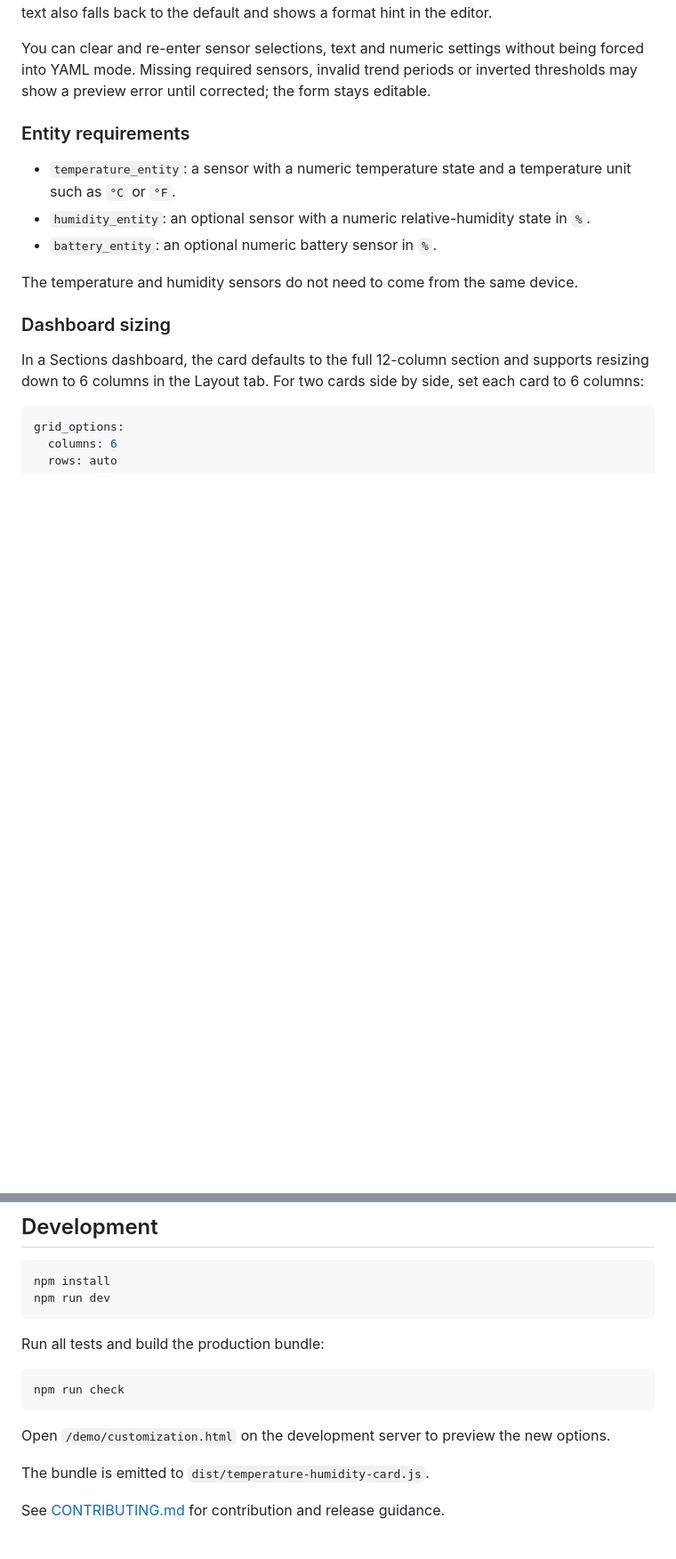
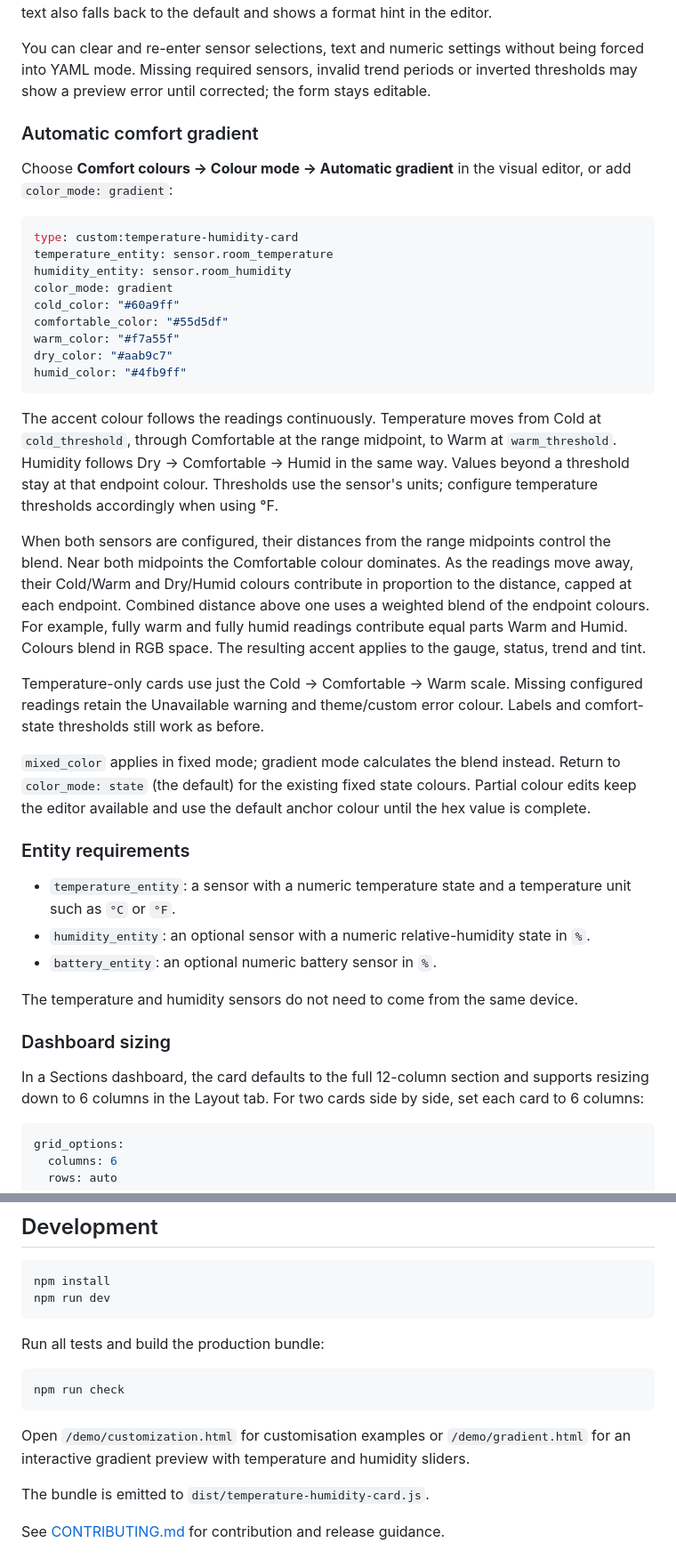
Before and after one commit to halfbuilthq/temperature-humidity-card, a Markdown page: README.md, 2 parts joined by grey strips. Shown at 89% size. GitHub-like rendering; blank space fills up the shorter version.

````diff
--- a/README.md
+++ b/README.md
@@ -107,6 +108,46 @@ being forced into YAML mode. Missing required sensors, invalid trend periods or
 inverted thresholds may show a preview error until corrected; the form stays
 editable.
 
+### Automatic comfort gradient
+
+Choose **Comfort colours → Colour mode → Automatic gradient** in the visual
+editor, or add `color_mode: gradient`:
+
+```yaml
+type: custom:temperature-humidity-card
+temperature_entity: sensor.room_temperature
+humidity_entity: sensor.room_humidity
+color_mode: gradient
+cold_color: "#60a9ff"
+comfortable_color: "#55d5df"
+warm_color: "#f7a55f"
+dry_color: "#aab9c7"
+humid_color: "#4fb9ff"
+```
+
+The accent colour follows the readings continuously. Temperature moves from
+Cold at `cold_threshold`, through Comfortable at the range midpoint, to Warm
+at `warm_threshold`. Humidity follows Dry → Comfortable → Humid in the same way.
+Values beyond a threshold stay at that endpoint colour. Thresholds use the
+sensor's units; configure temperature thresholds accordingly when using °F.
+
+When both sensors are configured, their distances from the range midpoints
+control the blend. Near both midpoints the Comfortable colour dominates. As
+the readings move away, their Cold/Warm and Dry/Humid colours contribute in
+proportion to the distance, capped at each endpoint. Combined distance above
+one uses a weighted blend of the endpoint colours. For example, fully warm and
+fully humid readings contribute equal parts Warm and Humid. Colours blend in
+RGB space. The resulting accent applies to the gauge, status, trend and tint.
+
+Temperature-only cards use just the Cold → Comfortable → Warm scale. Missing
+configured readings retain the Unavailable warning and theme/custom error
+colour. Labels and comfort-state thresholds still work as before.
+
+`mixed_color` applies in fixed mode; gradient mode calculates the blend instead.
+Return to `color_mode: state` (the default) for the existing fixed state colours.
+Partial colour edits keep the editor available and use the default anchor colour
+until the hex value is complete.
+
 ### Entity requirements
 
 - `temperature_entity`: a sensor with a numeric temperature state and a
@@ -161,7 +202,8 @@ Run all tests and build the production bundle:
 npm run check
 ```
 
-Open `/demo/customization.html` on the development server to preview the new options.
+Open `/demo/customization.html` for customisation examples or `/demo/gradient.html`
+for an interactive gradient preview with temperature and humidity sliders.
 
 The bundle is emitted to `dist/temperature-humidity-card.js`.
 
````
Also changed, not shown: other parts of README.md (+1 -0 lines), CHANGELOG.md (+12 -0 lines), docs/gradient-qa.md (added, +35 -0 lines), info.md (+1 -0 lines), docs/gradient-preview-1280x800.png (added), docs/gradient-preview-mobile.png (added), 11 other files.
